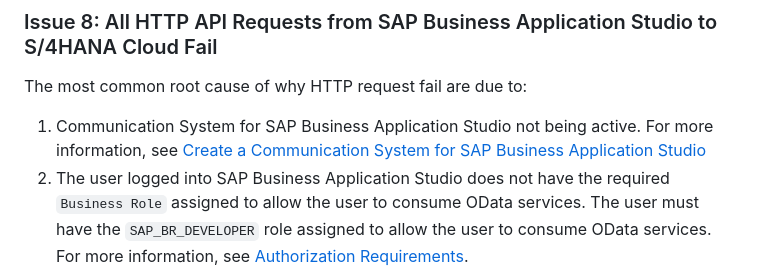
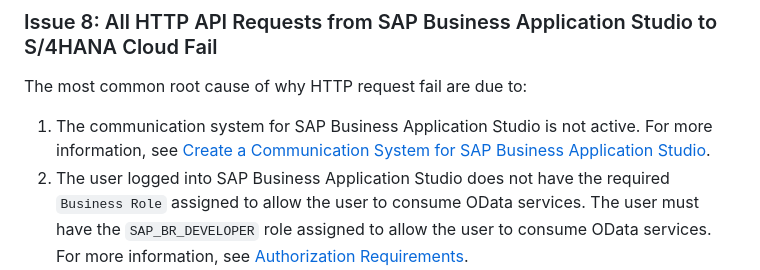
Before and after one commit to SAP-samples/fiori-tools-samples, a Markdown page: misc/s4hana/README.md, the part around the change. Drawn GitHub-style.

Commit message:
Update misc/s4hana/README.md
Co-authored-by: Louise Findlay <louise.findlay@sap.com>

```diff
--- a/misc/s4hana/README.md
+++ b/misc/s4hana/README.md
@@ -243,7 +243,7 @@ For more information, see [Exposing an OData Service from SAP S/4HANA Cloud Publ
 
 The most common root cause of why HTTP request fail are due to:
 
-1. Communication System for SAP Business Application Studio not being active. For more information, see [Create a Communication System for SAP Business Application Studio](https://help.sap.com/docs/SAP_S4HANA_CLOUD/0f69f8fb28ac4bf48d2b57b9637e81fa/79ed4173a0e44a5085c2d236d14b5ab8.html)
+1. The communication system for SAP Business Application Studio is not active. For more information, see [Create a Communication System for SAP Business Application Studio](https://help.sap.com/docs/SAP_S4HANA_CLOUD/0f69f8fb28ac4bf48d2b57b9637e81fa/79ed4173a0e44a5085c2d236d14b5ab8.html).
 2. The user logged into SAP Business Application Studio does not have the required `Business Role` assigned to allow the user to consume OData services. The user must have the `SAP_BR_DEVELOPER` role assigned to allow the user to consume OData services. For more information, see [Authorization Requirements](./README.md#authorization-requirements).
 
 ## Related Links
```
